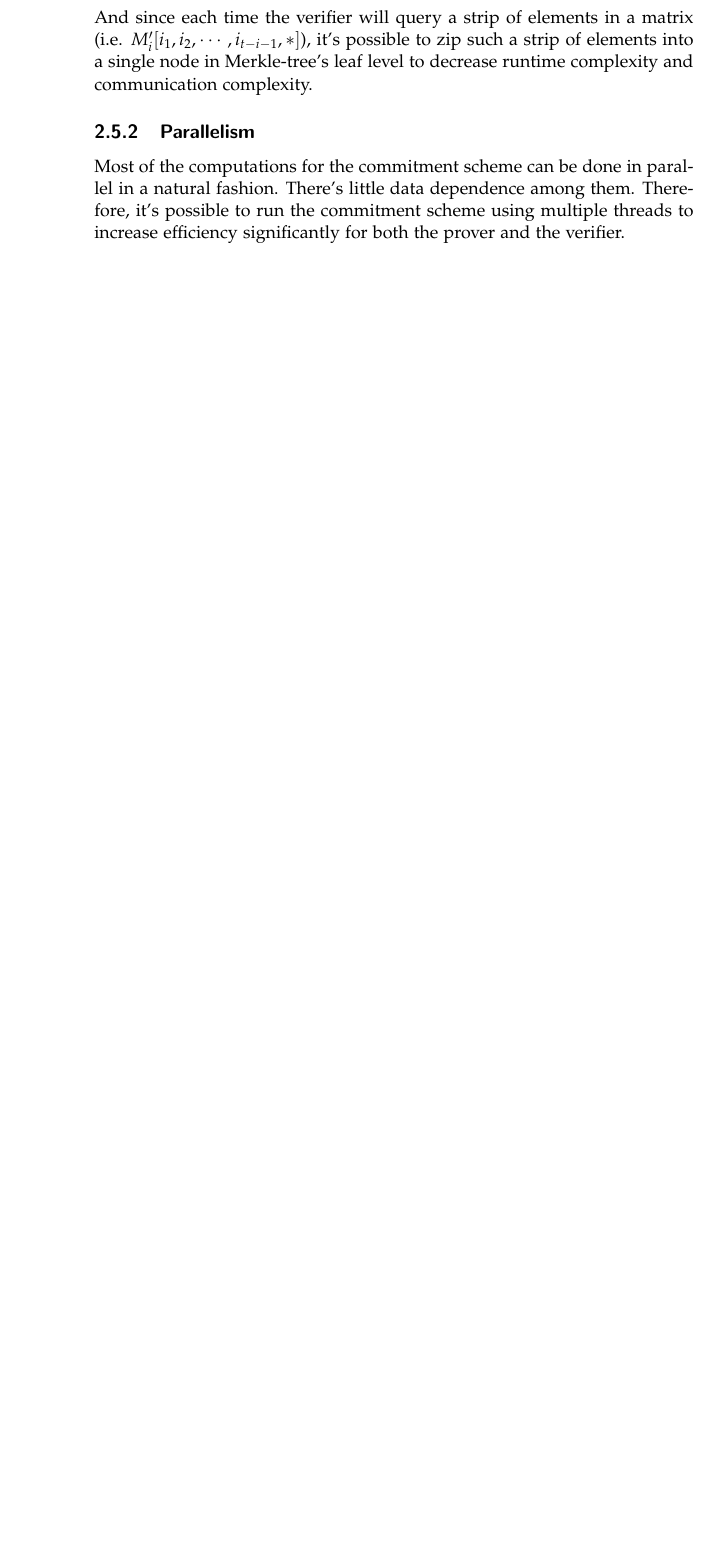
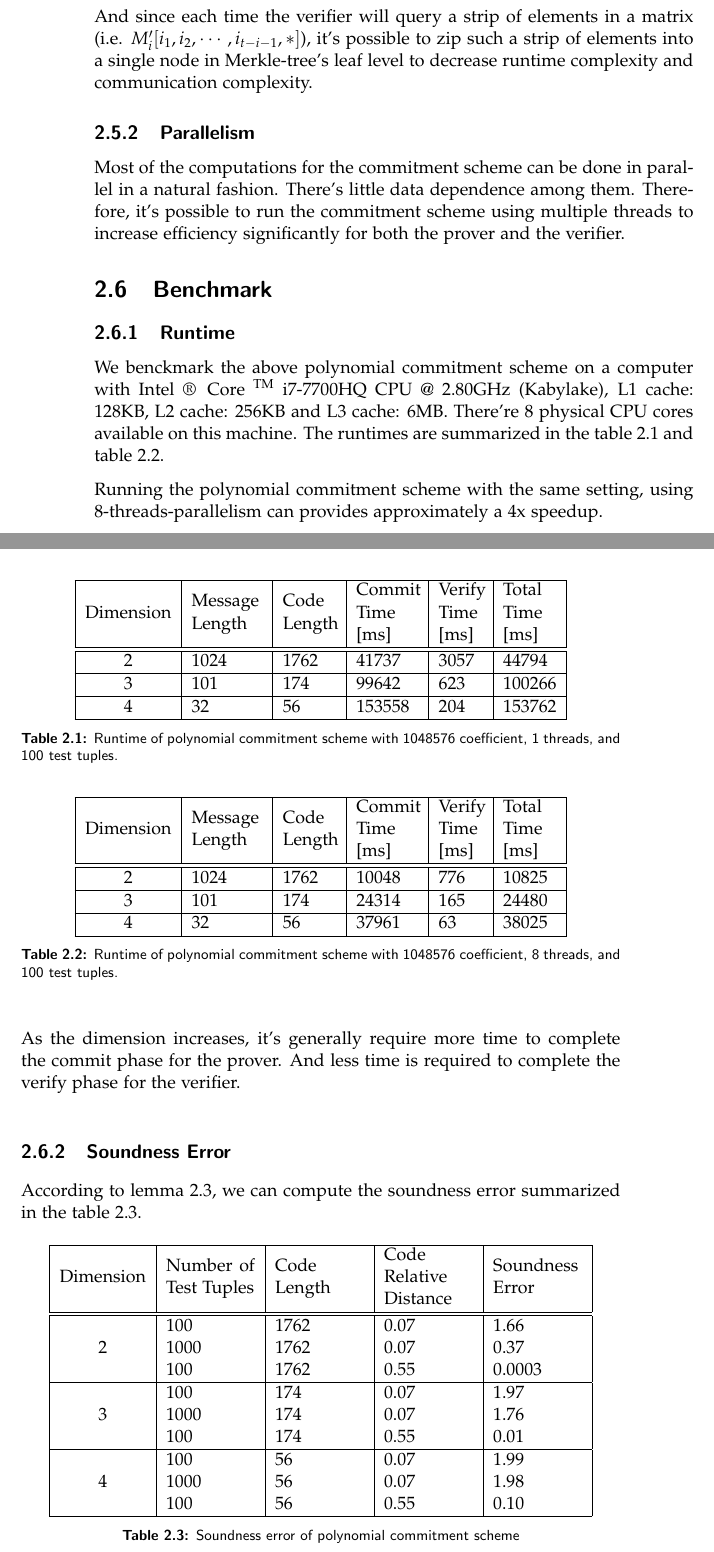
Before and after one commit to LLipter/Time-Optimal-ZK, a LaTeX thesis (thesis/thesis.tex, which reads thesis/chapter/chapter-pc.tex): part of page 14 of 32 before the commit and two parts of pages 14 and 15 of 34 after it, the two joined at a grey line, cut so that both start at the same text, the shorter picture padded with empty space. Compiled offline with pdfLaTeX.

Commit message:
update benckmark

```diff
--- a/thesis/chapter/chapter-pc.tex
+++ b/thesis/chapter/chapter-pc.tex
@@ -132,3 +132,79 @@ And since each time the verifier will query a strip of elements in a matrix (i.e
 \subsection{Parallelism}
 
 Most of the computations for the commitment scheme can be done in parallel in a natural fashion. There's little data dependence among them. Therefore, it's possible to run the commitment scheme using multiple threads to increase efficiency significantly for both the prover and the verifier.
+
+
+\section{Benchmark}
+
+\subsection{Runtime}
+
+
+\begin{table}[h!]
+\centering
+\begin{tabular}{| c | m{4em}  | m{3em}  | m{3.5em} | m{2.5em} | m{3em} |}
+ \hline
+ Dimension & Message Length & Code Length & Commit Time [ms] & Verify Time [ms] & Total Time [ms] \\ [0.5ex]
+ \hline\hline
+ 2 & 1024   & 1762 & 41737  & 3057  & 44794   \\
+ \hline
+ 3 & 101    & 174 & 99642  & 623  & 100266  \\
+ \hline
+ 4 & 32     & 56 & 153558  & 204  & 153762   \\
+ \hline
+\end{tabular}
+\caption{Runtime of polynomial commitment scheme with 1048576 coefficient, 1 threads, and 100 test tuples.}
+\label{table:benchmark-pc-1}
+\end{table}
+
+\begin{table}[h!]
+\centering
+\begin{tabular}{| c | m{4em}  | m{3em}  | m{3.5em} | m{2.5em} | m{3em} |}
+ \hline
+ Dimension & Message Length & Code Length & Commit Time [ms] & Verify Time [ms] & Total Time [ms] \\ [0.5ex]
+ \hline\hline
+ 2 & 1024   & 1762 & 10048 & 776 & 10825  \\
+ \hline
+ 3 & 101    & 174 & 24314 & 165 & 24480 \\
+ \hline
+ 4 & 32     & 56 & 37961 & 63 & 38025  \\
+ \hline
+\end{tabular}
+\caption{Runtime of polynomial commitment scheme with 1048576 coefficient, 8 threads, and 100 test tuples.}
+\label{table:benchmark-pc-2}
+\end{table}
+
+We benckmark the above polynomial commitment scheme on a computer with
+Intel \textregistered \, Core  \textsuperscript{TM} i7-7700HQ CPU @ 2.80GHz (Kabylake), L1 cache: 128KB, L2 cache: 256KB and L3 cache: 6MB. There're 8 physical CPU cores available on this machine. The runtimes are summarized in the table \ref{table:benchmark-pc-1} and table \ref{table:benchmark-pc-2}.
+
+
+Running the polynomial commitment scheme with the same setting, using 8-threads-parallelism can provides approximately a 4x speedup.
+
+As the dimension increases, it's generally require more time to complete the commit phase for the prover. And less time is required to complete the verify phase for the verifier.
+
+\subsection{Soundness Error}
+
+According to lemma \ref{lemma:pc-soundness}, we can compute the soundness error summarized in the table \ref{table:benchmark-pc-3}.
+
+\begin{table}[h!]
+\centering
+\begin{tabular}{| c | m{5em} | m{5em} | m{5em}  | m{5em}|}
+ \hline
+ Dimension & Number of Test Tuples & Code Length & Code Relative Distance & Soundness Error \\ [0.5ex]
+ \hline\hline
+
+ \multirow{3}{*}{2} & 100 & 1762 & 0.07 & 1.66  \\
+  & 1000 & 1762 & 0.07 & 0.37  \\
+  & 100 & 1762 & 0.55 & 0.0003  \\
+ \hline
+
+ \multirow{3}{*}{3} & 100 & 174  & 0.07 & 1.97 \\
+ & 1000 & 174  & 0.07 & 1.76 \\
+ & 100 & 174  & 0.55 & 0.01 \\
+ \hline
+
+ \multirow{3}{*}{4} & 100 & 56   & 0.07 & 1.99  \\
+  & 1000 & 56   & 0.07 & 1.98  \\
+  & 100 & 56   & 0.55 & 0.10  \\
+ \hline
+\end{tabular}
+\caption{Soundness error of polynomial commitment scheme}
--- a/thesis/thesis.tex
+++ b/thesis/thesis.tex
@@ -91,6 +91,7 @@ oracles,
 asymptotics,
 keys
 ]{cryptocode}
+\usepackage{multirow}
 
 
 %% new command
```
Also changed, not shown: thesis/chapter/chapter-simple-zkpc.tex (+4 -4 lines), thesis/chapter/chapter-pc.tex (4 more changed lines).
